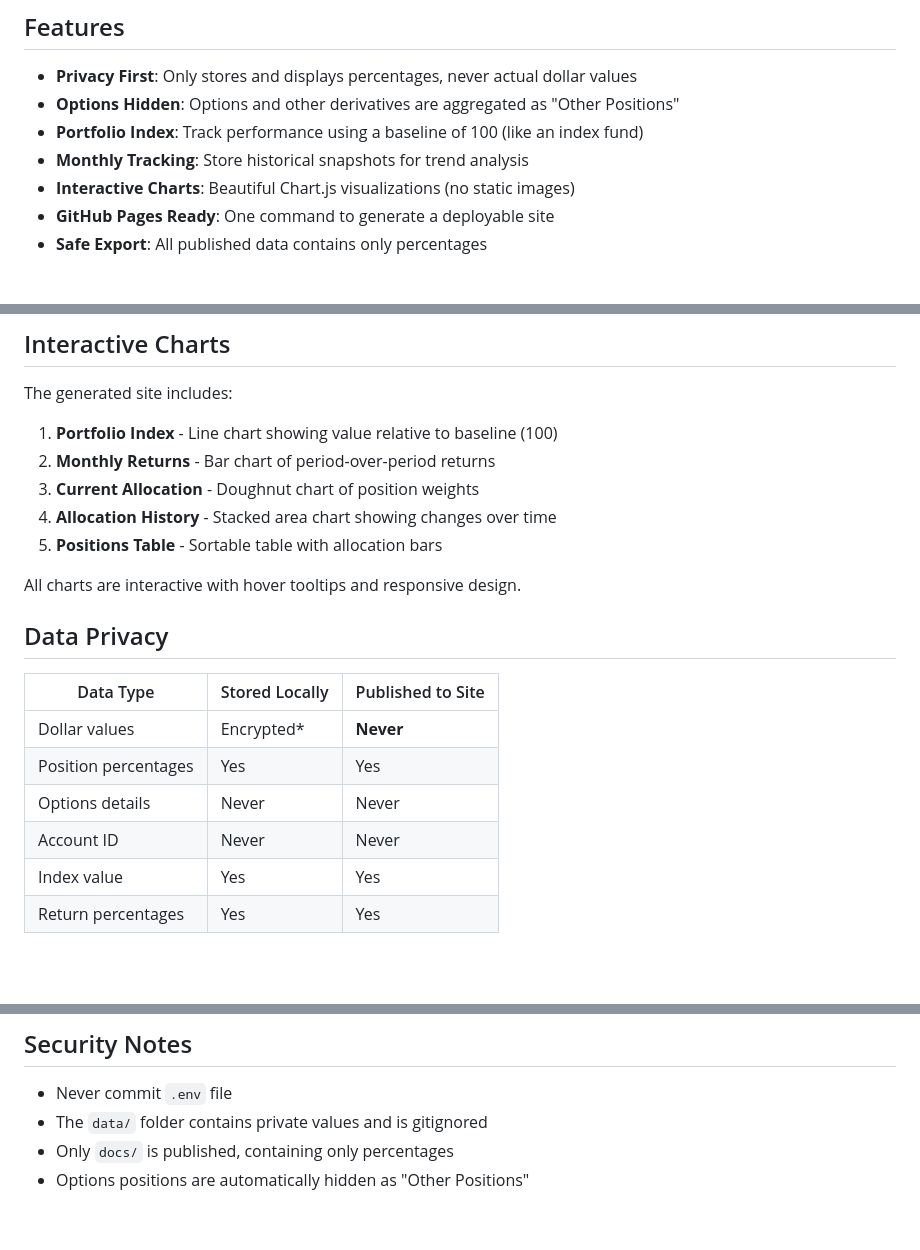
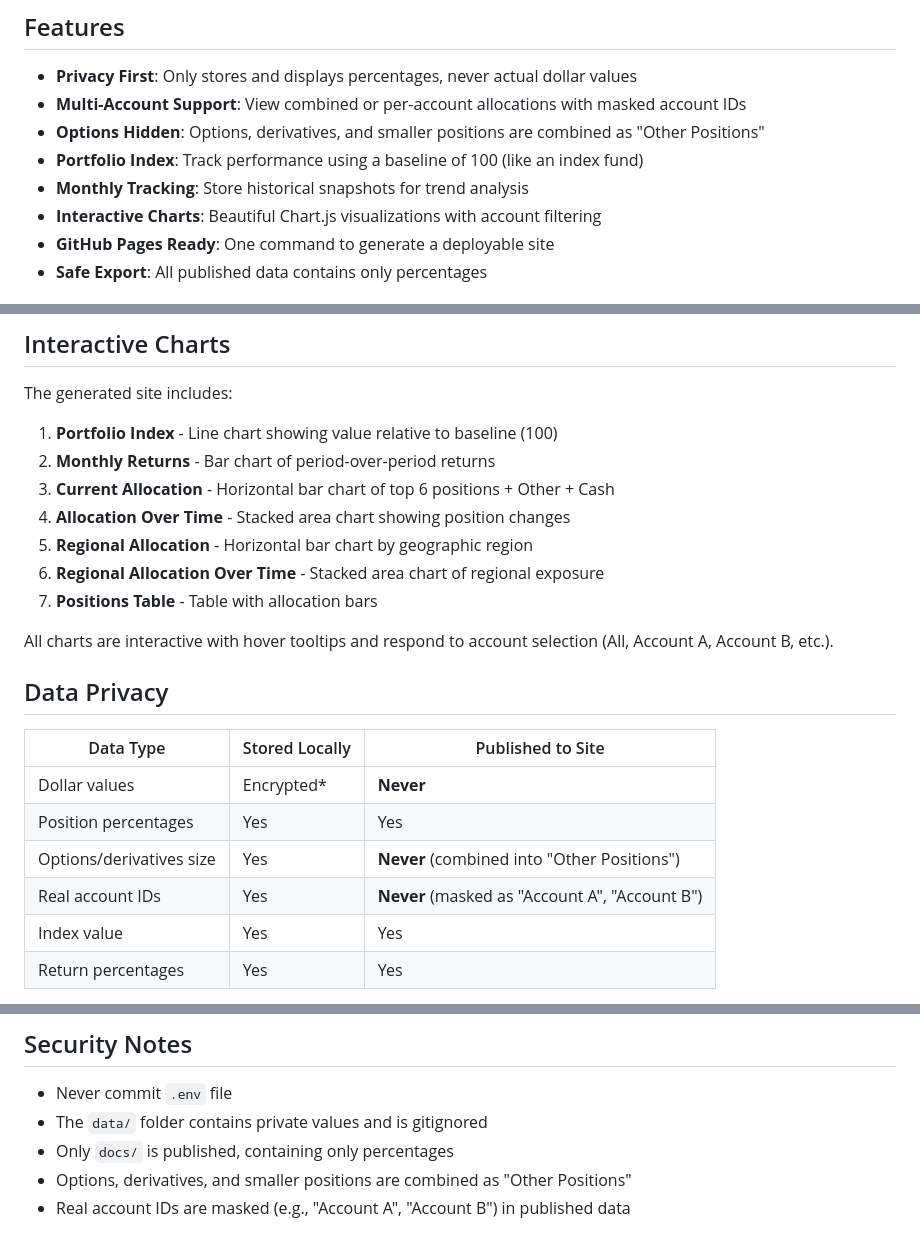
Before and after one commit to gnijuohz/ibkr, a Markdown page: README.md, 3 parts joined by grey strips. GitHub-like rendering; blank space fills up the shorter version.

Commit message:
Update README to reflect current features
- Add multi-account support to features list
- Clarify "Other Positions" includes smaller positions, not just options
- Update Interactive Charts section with all 6 charts
- Note that charts respond to account selection
- Update Data Privacy table with masked account IDs
- Add regions.py to file structure
- Update Security Notes

Co-Authored-By: Claude Opus 4.5 <noreply@anthropic.com>

```diff
--- a/README.md
+++ b/README.md
@@ -5,10 +5,11 @@ A privacy-focused portfolio tracker for Interactive Brokers that shows only perc
 ## Features
 
 - **Privacy First**: Only stores and displays percentages, never actual dollar values
-- **Options Hidden**: Options and other derivatives are aggregated as "Other Positions"
+- **Multi-Account Support**: View combined or per-account allocations with masked account IDs
+- **Options Hidden**: Options, derivatives, and smaller positions are combined as "Other Positions"
 - **Portfolio Index**: Track performance using a baseline of 100 (like an index fund)
 - **Monthly Tracking**: Store historical snapshots for trend analysis
-- **Interactive Charts**: Beautiful Chart.js visualizations (no static images)
+- **Interactive Charts**: Beautiful Chart.js visualizations with account filtering
 - **GitHub Pages Ready**: One command to generate a deployable site
 - **Safe Export**: All published data contains only percentages
 
@@ -133,11 +134,13 @@ The generated site includes:
 
 1. **Portfolio Index** - Line chart showing value relative to baseline (100)
 2. **Monthly Returns** - Bar chart of period-over-period returns
-3. **Current Allocation** - Doughnut chart of position weights
-4. **Allocation History** - Stacked area chart showing changes over time
-5. **Positions Table** - Sortable table with allocation bars
+3. **Current Allocation** - Horizontal bar chart of top 6 positions + Other + Cash
+4. **Allocation Over Time** - Stacked area chart showing position changes
+5. **Regional Allocation** - Horizontal bar chart by geographic region
+6. **Regional Allocation Over Time** - Stacked area chart of regional exposure
+7. **Positions Table** - Table with allocation bars
 
-All charts are interactive with hover tooltips and responsive design.
+All charts are interactive with hover tooltips and respond to account selection (All, Account A, Account B, etc.).
 
 ## Data Privacy
 
@@ -145,8 +148,8 @@ All charts are interactive with hover tooltips and responsive design.
 |-----------|----------------|-------------------|
 | Dollar values | Encrypted* | **Never** |
 | Position percentages | Yes | Yes |
-| Options details | Never | Never |
-| Account ID | Never | Never |
+| Options/derivatives size | Yes | **Never** (combined into "Other Positions") |
+| Real account IDs | Yes | **Never** (masked as "Account A", "Account B") |
 | Index value | Yes | Yes |
 | Return percentages | Yes | Yes |
 
@@ -191,4 +195,5 @@ Set up automatic monthly updates:
 - Never commit `.env` file
 - The `data/` folder contains private values and is gitignored
 - Only `docs/` is published, containing only percentages
-- Options positions are automatically hidden as "Other Positions"
+- Options, derivatives, and smaller positions are combined as "Other Positions"
+- Real account IDs are masked (e.g., "Account A", "Account B") in published data
```
Also changed, not shown: other parts of README.md (+1 -0 lines).
